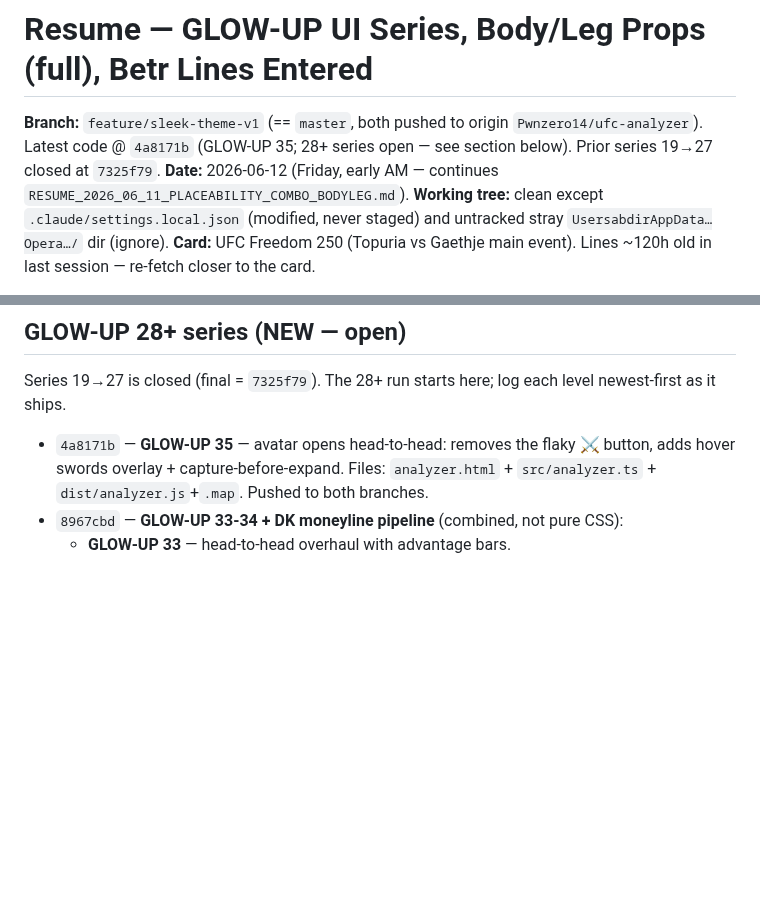
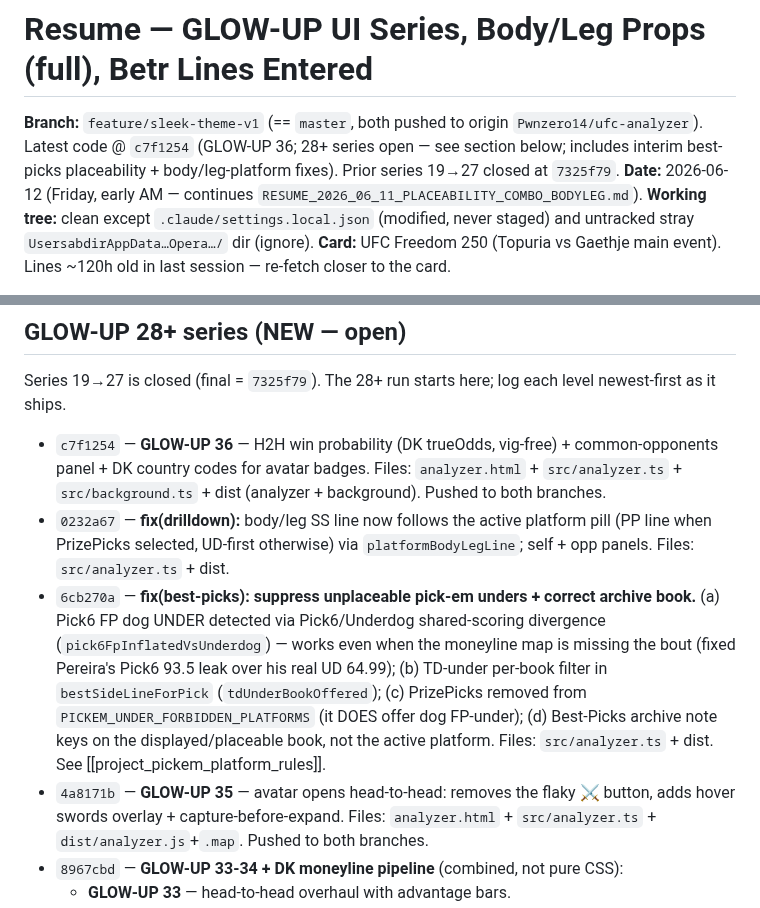
Before and after one commit to Pwnzero14/ufc-analyzer, a Markdown page: RESUME_2026_06_12_GLOWUPS_BETR_BODYLEG.md, 2 parts joined by grey strips. Rendered like a GitHub page; blank space fills up the shorter version.

Commit message:
docs: log GLOW-UP 36 + interim best-picks/body-leg fixes in resume (HEAD @ c7f1254)

```diff
--- a/RESUME_2026_06_12_GLOWUPS_BETR_BODYLEG.md
+++ b/RESUME_2026_06_12_GLOWUPS_BETR_BODYLEG.md
@@ -1,6 +1,6 @@
 # Resume — GLOW-UP UI Series, Body/Leg Props (full), Betr Lines Entered
 
-**Branch:** `feature/sleek-theme-v1` (== `master`, both pushed to origin `Pwnzero14/ufc-analyzer`). Latest code @ `4a8171b` (GLOW-UP 35; 28+ series open — see section below). Prior series 19→27 closed at `7325f79`.
+**Branch:** `feature/sleek-theme-v1` (== `master`, both pushed to origin `Pwnzero14/ufc-analyzer`). Latest code @ `c7f1254` (GLOW-UP 36; 28+ series open — see section below; includes interim best-picks placeability + body/leg-platform fixes). Prior series 19→27 closed at `7325f79`.
 **Date:** 2026-06-12 (Friday, early AM — continues `RESUME_2026_06_11_PLACEABILITY_COMBO_BODYLEG.md`).
 **Working tree:** clean except `.claude/settings.local.json` (modified, never staged) and untracked stray `UsersabdirAppData…Opera…/` dir (ignore).
 **Card:** UFC Freedom 250 (Topuria vs Gaethje main event). Lines ~120h old in last session — re-fetch closer to the card.
@@ -39,6 +39,9 @@ Three workstreams since the last resume, all shipped + pushed to both branches:
 
 Series 19→27 is closed (final = `7325f79`). The 28+ run starts here; log each level newest-first as it ships.
 
+- `c7f1254` — **GLOW-UP 36** — H2H win probability (DK trueOdds, vig-free) + common-opponents panel + DK country codes for avatar badges. Files: `analyzer.html` + `src/analyzer.ts` + `src/background.ts` + dist (analyzer + background). Pushed to both branches.
+- `0232a67` — **fix(drilldown):** body/leg SS line now follows the active platform pill (PP line when PrizePicks selected, UD-first otherwise) via `platformBodyLegLine`; self + opp panels. Files: `src/analyzer.ts` + dist.
+- `6cb270a` — **fix(best-picks): suppress unplaceable pick-em unders + correct archive book.** (a) Pick6 FP dog UNDER detected via Pick6/Underdog shared-scoring divergence (`pick6FpInflatedVsUnderdog`) — works even when the moneyline map is missing the bout (fixed Pereira's Pick6 93.5 leak over his real UD 64.99); (b) TD-under per-book filter in `bestSideLineForPick` (`tdUnderBookOffered`); (c) PrizePicks removed from `PICKEM_UNDER_FORBIDDEN_PLATFORMS` (it DOES offer dog FP-under); (d) Best-Picks archive note keys on the displayed/placeable book, not the active platform. Files: `src/analyzer.ts` + dist. See [[project_pickem_platform_rules]].
 - `4a8171b` — **GLOW-UP 35** — avatar opens head-to-head: removes the flaky ⚔ button, adds hover swords overlay + capture-before-expand. Files: `analyzer.html` + `src/analyzer.ts` + `dist/analyzer.js`+`.map`. Pushed to both branches.
 - `8967cbd` — **GLOW-UP 33-34 + DK moneyline pipeline** (combined, not pure CSS):
   - **GLOW-UP 33** — head-to-head overhaul with advantage bars.
```
